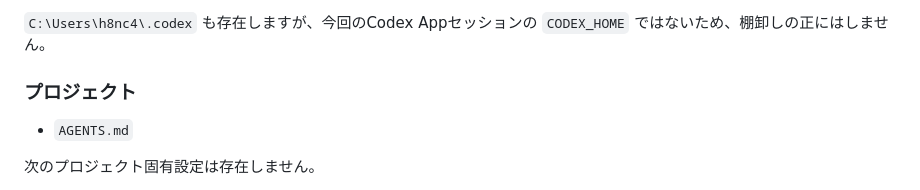
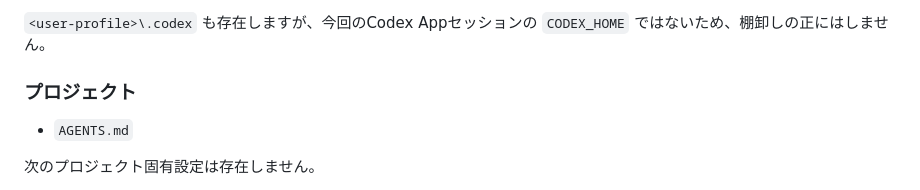
Before and after one commit to h8nc4y/x-archive-link-tool, a Markdown page: docs/codex-config-audit.md, the part around one of its changes. GitHub-like rendering.

```diff
--- a/docs/codex-config-audit.md
+++ b/docs/codex-config-audit.md
@@ -16,5 +16,5 @@
 
-`C:\Users\h8nc4\.codex` も存在しますが、今回のCodex Appセッションの `CODEX_HOME` ではないため、棚卸しの正にはしません。
+`<user-profile>\.codex` も存在しますが、今回のCodex Appセッションの `CODEX_HOME` ではないため、棚卸しの正にはしません。
 
 ### プロジェクト
 
```
Also changed, not shown: other parts of docs/codex-config-audit.md (+6 -6 lines), docs/CHATGPT_HANDOFF.md (+4 -4 lines).
